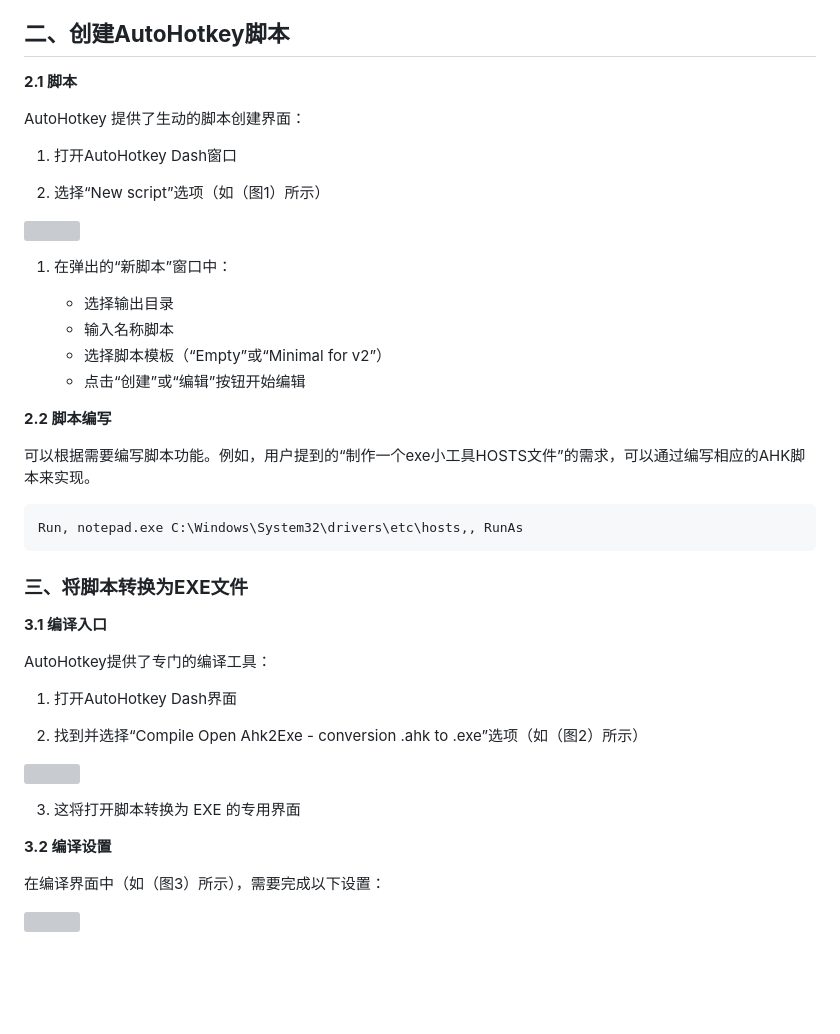
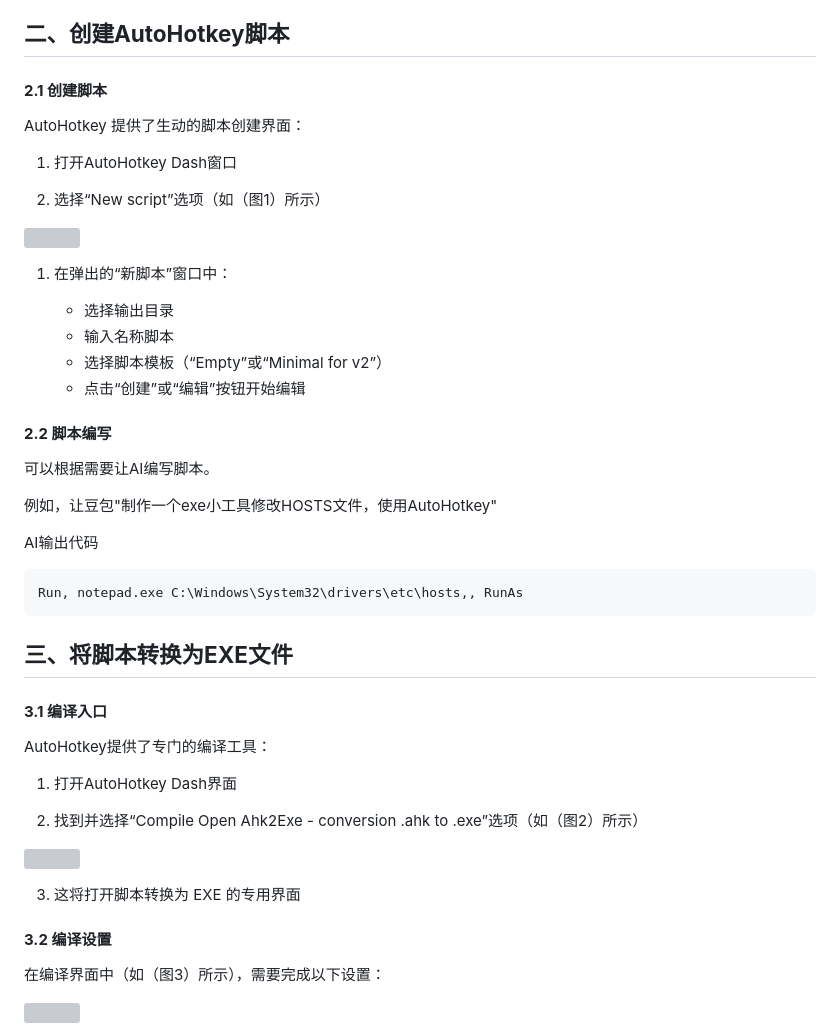
Before and after one commit to dqtx760/blog, a Markdown page: article/AutoHotkey打包exe完全指南！.md, the part around one of its changes. Rendered like a GitHub page; blank space fills up the shorter version; grey boxes are pictures that could not be loaded.

````diff
--- a/article/AutoHotkey打包exe完全指南！.md
+++ b/article/AutoHotkey打包exe完全指南！.md
@@ -14,7 +14,7 @@ AutoHotkey（AHK）是一种强大的自动化脚本语言，能够帮助用户
 
 ## **二、创建AutoHotkey脚本**
 
-**2.1 脚本**
+#### **2.1 创建脚本**
 
 AutoHotkey 提供了生动的脚本创建界面：
 
@@ -36,9 +36,13 @@ AutoHotkey 提供了生动的脚本创建界面：
 
 
 
-**2.2 脚本编写**
+#### **2.2 脚本编写**
 
-可以根据需要编写脚本功能。例如，用户提到的“制作一个exe小工具HOSTS文件”的需求，可以通过编写相应的AHK脚本来实现。
+可以根据需要让AI编写脚本。
+
+例如，让豆包"制作一个exe小工具修改HOSTS文件，使用AutoHotkey"
+
+AI输出代码
 
 ```
 Run, notepad.exe C:\Windows\System32\drivers\etc\hosts,, RunAs
@@ -46,9 +50,9 @@ Run, notepad.exe C:\Windows\System32\drivers\etc\hosts,, RunAs
 
 
 
-### **三、将脚本转换为EXE文件**
+## **三、将脚本转换为EXE文件**
 
-**3.1 编译入口**
+#### **3.1 编译入口**
 
 AutoHotkey提供了专门的编译工具：
 
@@ -63,8 +67,7 @@ AutoHotkey提供了专门的编译工具：
 
 3. 这将打开脚本转换为 EXE 的专用界面
 
-
-**3.2 编译设置**
+#### **3.2 编译设置**
 
 在编译界面中（如（图3）所示），需要完成以下设置：
 
````
Also changed, not shown: other parts of article/AutoHotkey打包exe完全指南！.md (+9 -5 lines).
